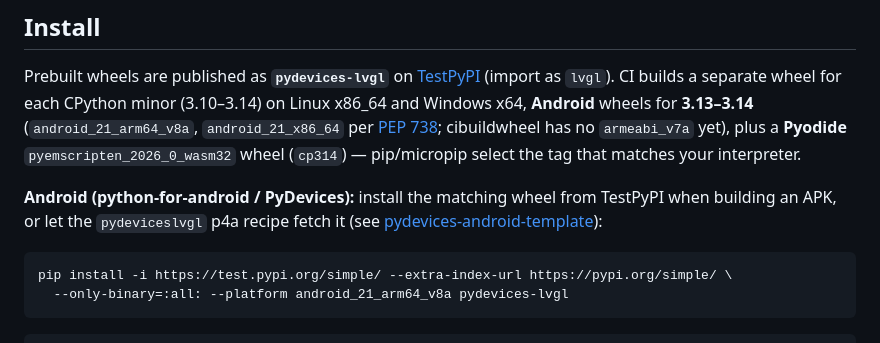
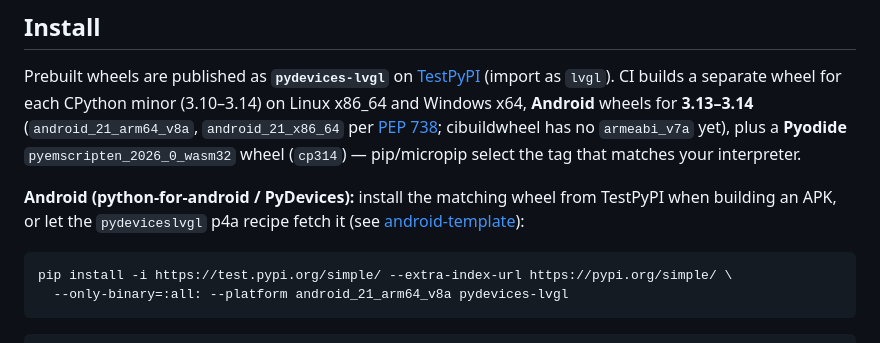
Before and after one commit to PyDevices/lv_cpython_mod, a Markdown page: README.md, the part around the change. Rendered like a GitHub page.

````diff
--- a/README.md
+++ b/README.md
@@ -15,7 +15,7 @@ import lvgl as lv
 
 Prebuilt wheels are published as **`pydevices-lvgl`** on [TestPyPI](https://test.pypi.org/project/pydevices-lvgl/) (import as `lvgl`). CI builds a separate wheel for each CPython minor (3.10–3.14) on Linux x86_64 and Windows x64, **Android** wheels for **3.13–3.14** (`android_21_arm64_v8a`, `android_21_x86_64` per [PEP 738](https://peps.python.org/pep-0738/); cibuildwheel has no `armeabi_v7a` yet), plus a **Pyodide** `pyemscripten_2026_0_wasm32` wheel (`cp314`) — pip/micropip select the tag that matches your interpreter.
 
-**Android (python-for-android / PyDevices):** install the matching wheel from TestPyPI when building an APK, or let the `pydeviceslvgl` p4a recipe fetch it (see [pydevices-android-template](https://github.com/PyDevices/pydevices-android-template)):
+**Android (python-for-android / PyDevices):** install the matching wheel from TestPyPI when building an APK, or let the `pydeviceslvgl` p4a recipe fetch it (see [android-template](https://github.com/PyDevices/android-template)):
 
 ```bash
 pip install -i https://test.pypi.org/simple/ --extra-index-url https://pypi.org/simple/ \
````
Also changed, not shown: docs/building.md (+1 -1 lines), docs/publishing.md (+1 -1 lines).
